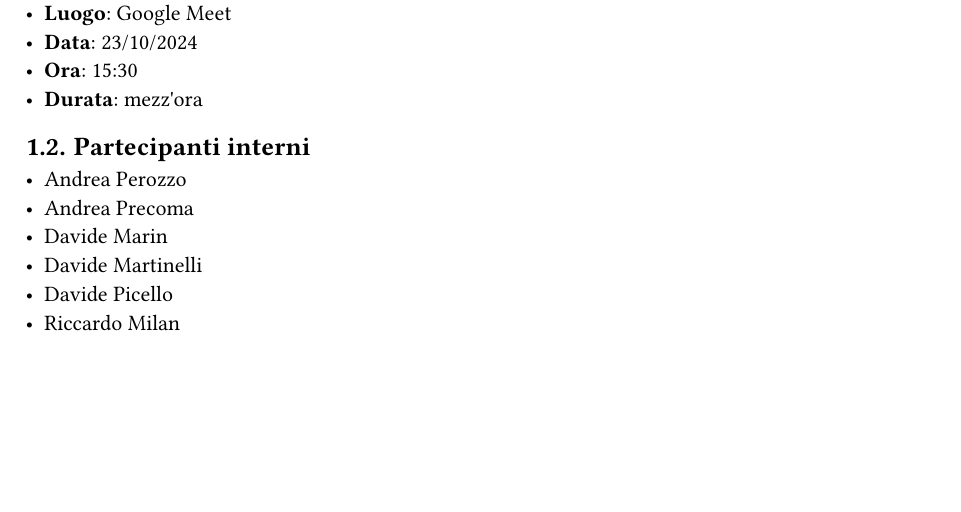
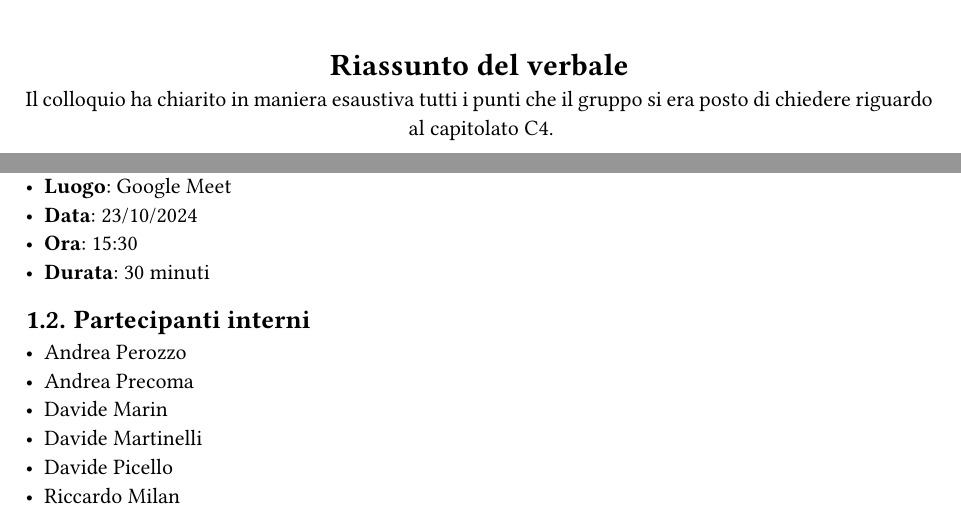
Before and after one commit to SWEatUNIPD/docs, a Typst document (candidatura/verbali/esterni/VE_2024-10-23_ver1.2.0.typ): part of page 4 of 5 before the commit and two parts of pages 1 and 4 of 5 after it, the two joined at a grey line, cut at the place of the change, the shorter picture padded with empty space. Compiled offline with Typst 0.15.

Commit message:
Modifica VE_2024-10-23

```diff
--- a/candidatura/verbali/esterni/VE_2024-10-23_ver1.2.0.typ
+++ b/candidatura/verbali/esterni/VE_2024-10-23_ver1.2.0.typ
@@ -42,10 +42,11 @@
     [- Stesura del verbale]
   ),
   firmaRichiesta: true,
+  riassunto: "Il colloquio ha chiarito in maniera esaustiva tutti i punti che il gruppo si era posto di chiedere riguardo al capitolato C4.",
   content: content,
 )
 
-#infoRiunione(luogo: "Google Meet", data: "23/10/2024", ora: "15:30", durata: "mezz'ora", partecipantiEsterni: ("Fabio Pallaro", "Andrea Dorigo", "Daniele Zorzi"))
+#infoRiunione(luogo: "Google Meet", data: "23/10/2024", ora: "15:30", durata: "30 minuti", partecipantiEsterni: ("Fabio Pallaro", "Andrea Dorigo", "Daniele Zorzi"))
 
 = Sintesi dell'incontro
 
```
